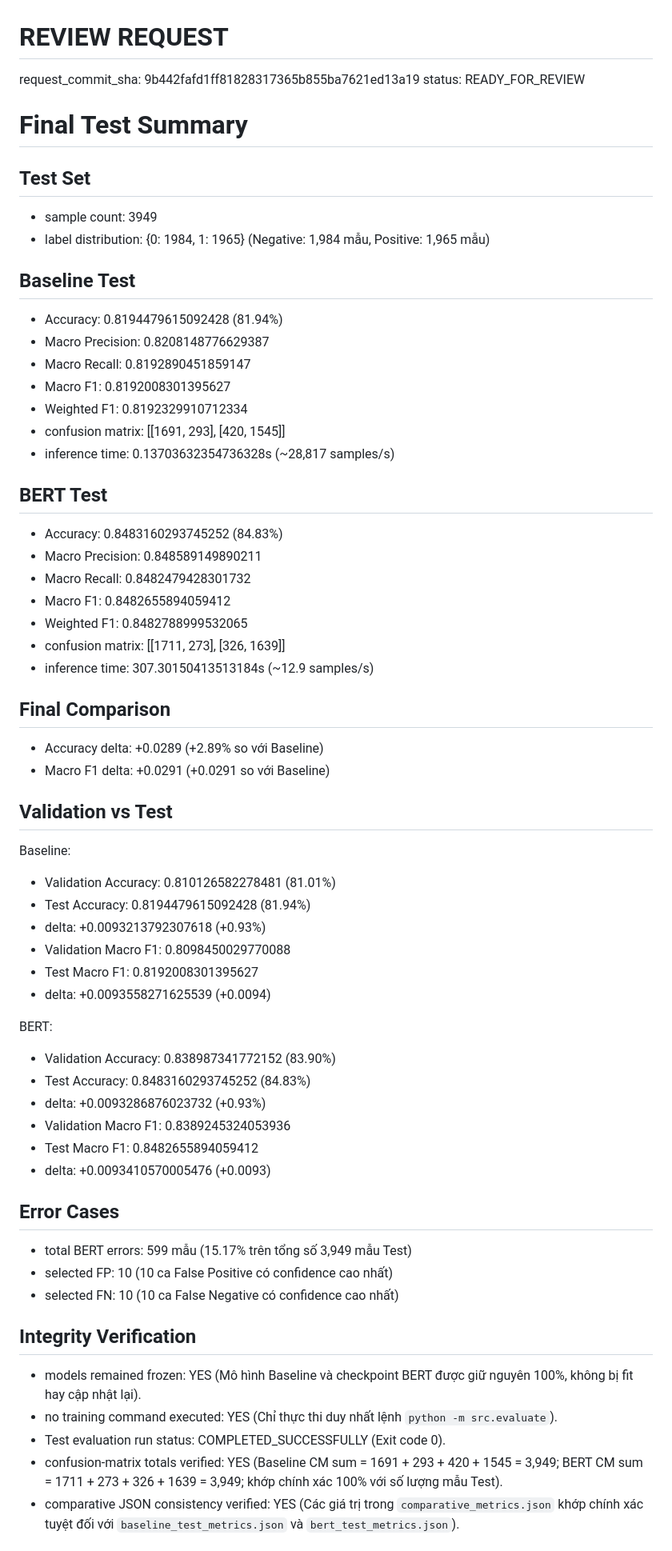
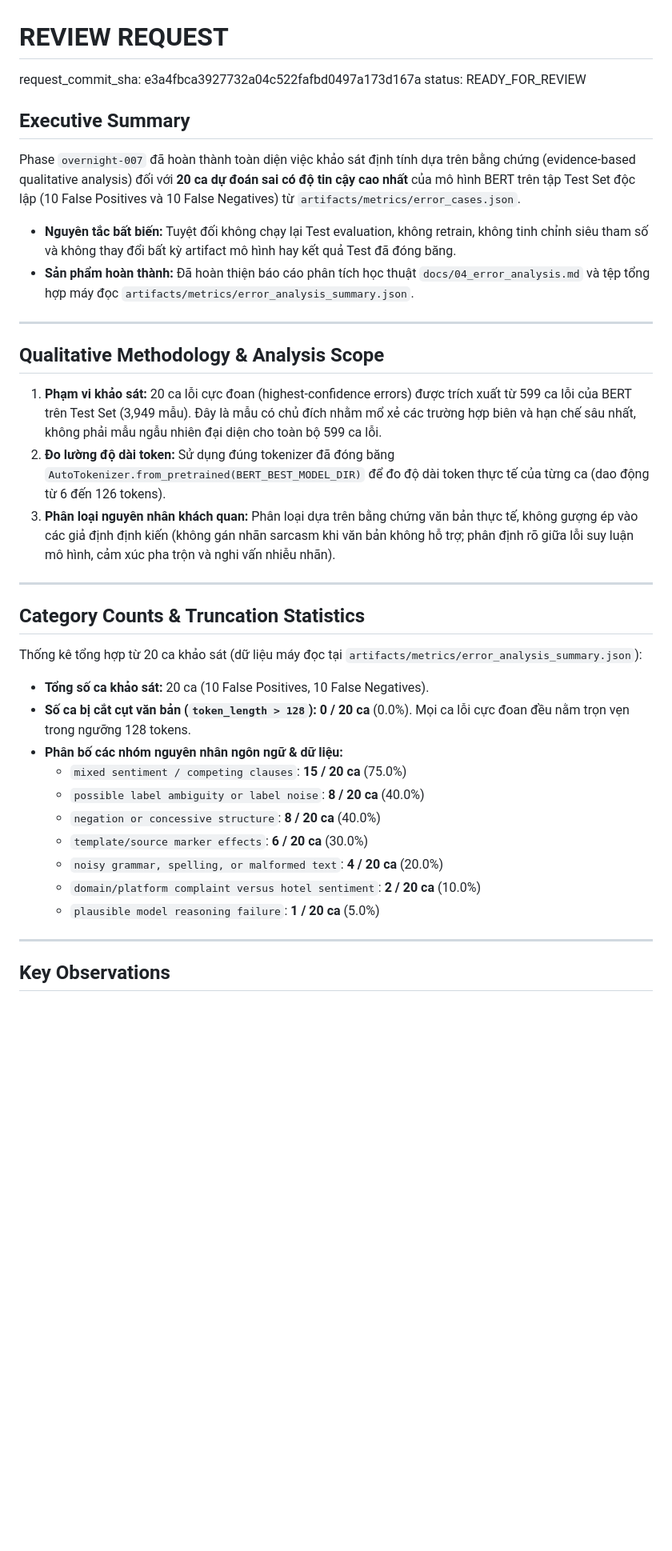
Before and after one commit to SCuong/Bert, a Markdown page: docs/REVIEW_REQUEST.md, the part around one of its changes. Shown at 80% size. GitHub-like rendering; blank space fills up the shorter version.

Commit message:
docs: submit review request for overnight-007 qualitative error analysis

```diff
--- a/docs/REVIEW_REQUEST.md
+++ b/docs/REVIEW_REQUEST.md
@@ -1,61 +1,40 @@
 # REVIEW REQUEST
 
-request_commit_sha: 9b442fafd1ff81828317365b855ba7621ed13a19
+request_commit_sha: e3a4fbca3927732a04c522fafbd0497a173d167a
 status: READY_FOR_REVIEW
 
-# Final Test Summary
+## Executive Summary
 
-## Test Set
-- sample count: 3949
-- label distribution: {0: 1984, 1: 1965} (Negative: 1,984 mẫu, Positive: 1,965 mẫu)
+Phase `overnight-007` đã hoàn thành toàn diện việc khảo sát định tính dựa trên bằng chứng (evidence-based qualitative analysis) đối với **20 ca dự đoán sai có độ tin cậy cao nhất** của mô hình BERT trên tập Test Set độc lập (10 False Positives và 10 False Negatives) từ `artifacts/metrics/error_cases.json`.
+- **Nguyên tắc bất biến:** Tuyệt đối không chạy lại Test evaluation, không retrain, không tinh chỉnh siêu tham số và không thay đổi bất kỳ artifact mô hình hay kết quả Test đã đóng băng.
+- **Sản phẩm hoàn thành:** Đã hoàn thiện báo cáo phân tích học thuật `docs/04_error_analysis.md` và tệp tổng hợp máy đọc `artifacts/metrics/error_analysis_summary.json`.
 
-## Baseline Test
-- Accuracy: 0.8194479615092428 (81.94%)
-- Macro Precision: 0.8208148776629387
-- Macro Recall: 0.8192890451859147
-- Macro F1: 0.8192008301395627
-- Weighted F1: 0.8192329910712334
-- confusion matrix: [[1691, 293], [420, 1545]]
-- inference time: 0.13703632354736328s (~28,817 samples/s)
+---
 
-## BERT Test
-- Accuracy: 0.8483160293745252 (84.83%)
-- Macro Precision: 0.848589149890211
-- Macro Recall: 0.8482479428301732
-- Macro F1: 0.8482655894059412
-- Weighted F1: 0.8482788999532065
-- confusion matrix: [[1711, 273], [326, 1639]]
-- inference time: 307.30150413513184s (~12.9 samples/s)
+## Qualitative Methodology & Analysis Scope
 
-## Final Comparison
-- Accuracy delta: +0.0289 (+2.89% so với Baseline)
-- Macro F1 delta: +0.0291 (+0.0291 so với Baseline)
+1. **Phạm vi khảo sát:** 20 ca lỗi cực đoan (highest-confidence errors) được trích xuất từ 599 ca lỗi của BERT trên Test Set (3,949 mẫu). Đây là mẫu có chủ đích nhằm mổ xẻ các trường hợp biên và hạn chế sâu nhất, không phải mẫu ngẫu nhiên đại diện cho toàn bộ 599 ca lỗi.
+2. **Đo lường độ dài token:** Sử dụng đúng tokenizer đã đóng băng `AutoTokenizer.from_pretrained(BERT_BEST_MODEL_DIR)` để đo độ dài token thực tế của từng ca (dao động từ 6 đến 126 tokens).
+3. **Phân loại nguyên nhân khách quan:** Phân loại dựa trên bằng chứng văn bản thực tế, không gượng ép vào các giả định định kiến (không gán nhãn sarcasm khi văn bản không hỗ trợ; phân định rõ giữa lỗi suy luận mô hình, cảm xúc pha trộn và nghi vấn nhiễu nhãn).
 
-## Validation vs Test
-Baseline:
-- Validation Accuracy: 0.810126582278481 (81.01%)
-- Test Accuracy: 0.8194479615092428 (81.94%)
-- delta: +0.0093213792307618 (+0.93%)
-- Validation Macro F1: 0.8098450029770088
-- Test Macro F1: 0.8192008301395627
-- delta: +0.0093558271625539 (+0.0094)
+---
 
-BERT:
-- Validation Accuracy: 0.838987341772152 (83.90%)
-- Test Accuracy: 0.8483160293745252 (84.83%)
-- delta: +0.0093286876023732 (+0.93%)
-- Validation Macro F1: 0.8389245324053936
-- Test Macro F1: 0.8482655894059412
-- delta: +0.0093410570005476 (+0.0093)
+## Category Counts & Truncation Statistics
 
-## Error Cases
-- total BERT errors: 599 mẫu (15.17% trên tổng số 3,949 mẫu Test)
-- selected FP: 10 (10 ca False Positive có confidence cao nhất)
-- selected FN: 10 (10 ca False Negative có confidence cao nhất)
+Thống kê tổng hợp từ 20 ca khảo sát (dữ liệu máy đọc tại `artifacts/metrics/error_analysis_summary.json`):
 
-## Integrity Verification
-- models remained frozen: YES (Mô hình Baseline và checkpoint BERT được giữ nguyên 100%, không bị fit hay cập nhật lại).
-- no training command executed: YES (Chỉ thực thi duy nhất lệnh `python -m src.evaluate`).
-- Test evaluation run status: COMPLETED_SUCCESSFULLY (Exit code 0).
-- confusion-matrix totals verified: YES (Baseline CM sum = 1691 + 293 + 420 + 1545 = 3,949; BERT CM sum = 1711 + 273 + 326 + 1639 = 3,949; khớp chính xác 100% với số lượng mẫu Test).
-- comparative JSON consistency verified: YES (Các giá trị trong `comparative_metrics.json` khớp chính xác tuyệt đối với `baseline_test_metrics.json` và `bert_test_metrics.json`).
+- **Tổng số ca khảo sát:** 20 ca (10 False Positives, 10 False Negatives).
+- **Số ca bị cắt cụt văn bản (`token_length > 128`):** **0 / 20 ca** (0.0%). Mọi ca lỗi cực đoan đều nằm trọn vẹn trong ngưỡng 128 tokens.
+- **Phân bố các nhóm nguyên nhân ngôn ngữ & dữ liệu:**
+  - `mixed sentiment / competing clauses`: **15 / 20 ca** (75.0%)
+  - `possible label ambiguity or label noise`: **8 / 20 ca** (40.0%)
+  - `negation or concessive structure`: **8 / 20 ca** (40.0%)
+  - `template/source marker effects`: **6 / 20 ca** (30.0%)
+  - `noisy grammar, spelling, or malformed text`: **4 / 20 ca** (20.0%)
+  - `domain/platform complaint versus hotel sentiment`: **2 / 20 ca** (10.0%)
+  - `plausible model reasoning failure`: **1 / 20 ca** (5.0%)
+
+---
+
+## Key Observations
+
```
Also changed, not shown: other parts of docs/REVIEW_REQUEST.md (+41 -9 lines).
